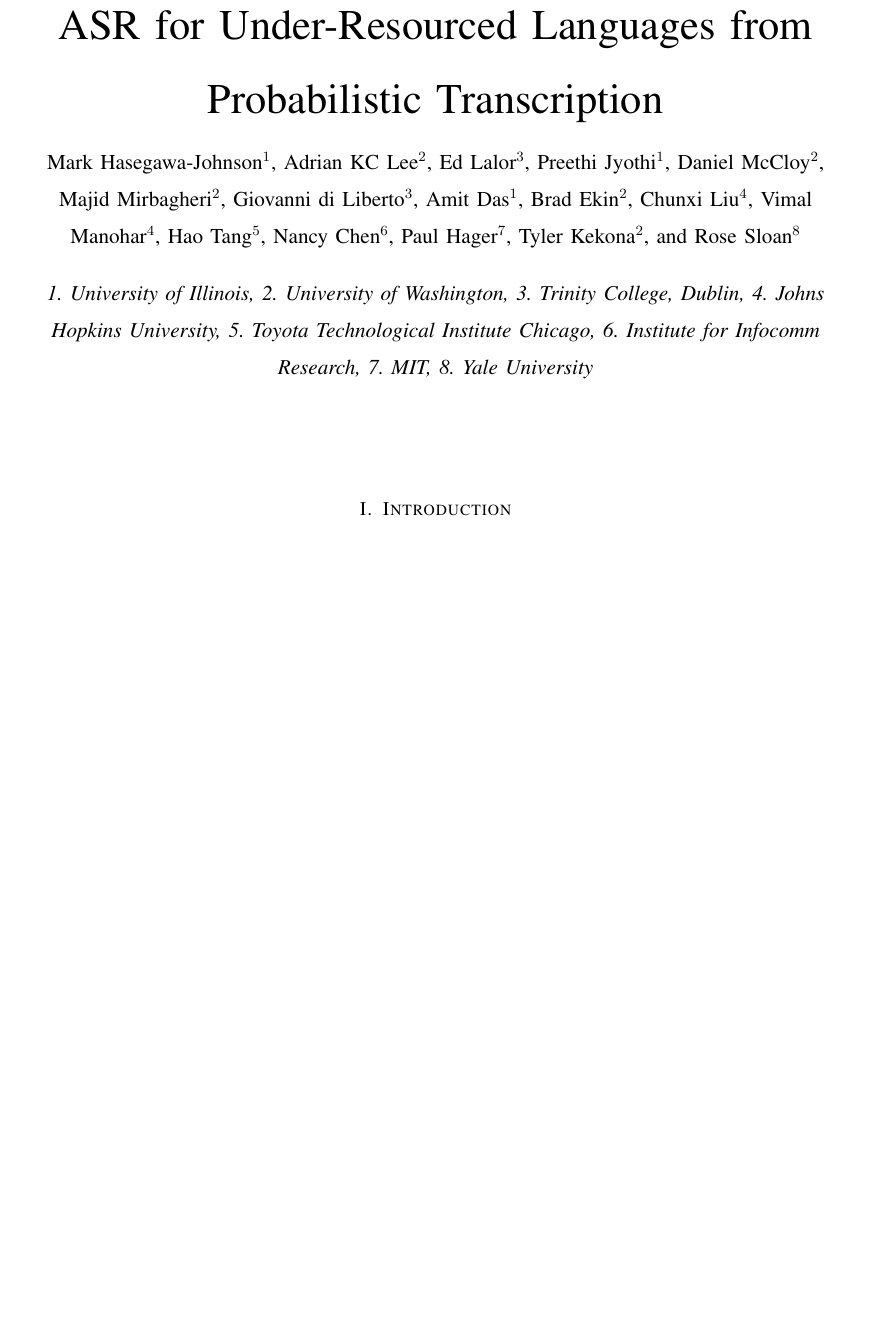
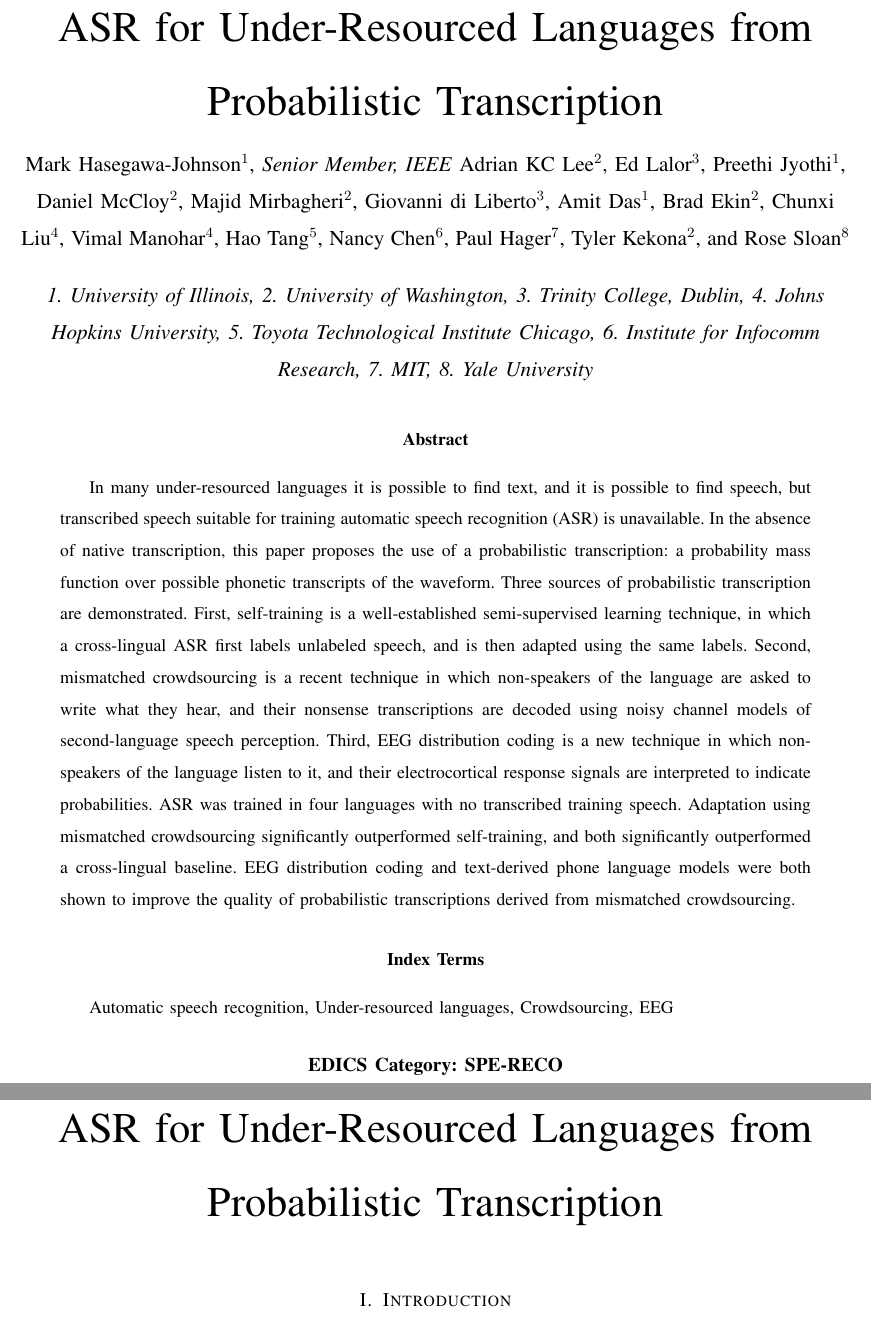
Before and after one commit to jhasegaw/probtranspaper, a LaTeX paper (tex/paper.tex, which reads tex/s0_abstract.tex): part of page 1 of 30 before the commit and two parts of pages 1 and 2 of 30 after it, the two joined at a grey line, cut so that both start at the same text, the shorter picture padded with empty space. Compiled offline with pdfLaTeX; a missing font is replaced by an installed copy or a similar font; a LaTeX package or settings file that is missing is left out.

Commit message:
added an abstract

```diff
--- a/tex/paper.tex
+++ b/tex/paper.tex
@@ -1,4 +1,4 @@
-\documentclass[11pt,draftcls,onecolumn]{IEEEtran}
+\documentclass[11pt,draftcls,onecolumn,peerreview]{IEEEtran}
 \bibliographystyle{plain}
 \usepackage{graphicx}
 \usepackage{amssymb}
@@ -20,12 +20,24 @@
 \setlength{\oddsidemargin}{0in}
 \setlength{\topmargin}{0in}
 
-\title{ASR for Under-Resourced Languages from Probabilistic
-  Transcription} \author{Mark Hasegawa-Johnson$^1$, Adrian KC Lee$^2$,
-  Ed Lalor$^3$, Preethi Jyothi$^1$, Daniel McCloy$^2$, Majid
-  Mirbagheri$^2$, Giovanni di Liberto$^3$, Amit Das$^1$, Brad
-  Ekin$^2$, Chunxi Liu$^4$, Vimal Manohar$^4$, Hao Tang$^5$, Nancy
-  Chen$^6$, Paul Hager$^7$, Tyler Kekona$^2$, and Rose Sloan$^8$}
+\title{ASR for Under-Resourced Languages from Probabilistic Transcription}
+
+\author{Mark Hasegawa-Johnson$^1$,~\IEEEmembership{Senior~Member,~IEEE}
+  Adrian KC Lee$^2$,
+  Ed Lalor$^3$,
+  Preethi Jyothi$^1$,
+  Daniel McCloy$^2$,
+  Majid Mirbagheri$^2$,
+  Giovanni di Liberto$^3$,
+  Amit Das$^1$,
+  Brad Ekin$^2$,
+  Chunxi Liu$^4$,
+  Vimal Manohar$^4$,
+  Hao Tang$^5$,
+  Nancy Chen$^6$,
+  Paul Hager$^7$,
+  Tyler Kekona$^2$,
+  and Rose Sloan$^8$}
 \affil{1. University of Illinois, 2. University of Washington,
   3. Trinity College, Dublin, 4. Johns Hopkins University, 5. Toyota
   Technological Institute Chicago, 6. Institute for Infocomm Research,
@@ -34,6 +49,22 @@
 \begin{document}
 \maketitle
 
+\begin{abstract}
+\input{s0_abstract.tex}
+\end{abstract}
+
+\begin{IEEEkeywords}
+Automatic speech recognition, Under-resourced languages, Crowdsourcing, EEG
+\end{IEEEkeywords}
+
+\ifCLASSOPTIONpeerreview
+\begin{center} \bfseries EDICS Category: SPE-RECO \end{center}
+\fi
+% For peerreview papers, this IEEEtran command inserts a page break and
+% creates the second title. It will be ignored for other modes.
+\IEEEpeerreviewmaketitle
+
+%%%%%%%%%%%%%%%%%%%%%%%%%%%%%%%%%%%%%%%%%%%
 \input{s1_intro.tex}
 
 \input{s2_background.tex}
--- /dev/null
+++ b/tex/s0_abstract.tex
@@ -0,0 +1,22 @@
+In many under-resourced languages it is possible to find text, and it
+is possible to find speech, but transcribed speech suitable for
+training automatic speech recognition (ASR) is unavailable.  In the
+absence of native transcription, this paper proposes the use of a
+probabilistic transcription: a probability mass function over possible
+phonetic transcripts of the waveform.  Three sources of probabilistic
+transcription are demonstrated.  First, self-training is a
+well-established semi-supervised learning technique, in which a
+cross-lingual ASR first labels unlabeled speech, and is then adapted
+using the same labels.  Second, mismatched crowdsourcing is a recent
+technique in which non-speakers of the language are asked to write
+what they hear, and their nonsense transcriptions are decoded using
+noisy channel models of second-language speech perception.  Third, EEG
+distribution coding is a new technique in which non-speakers of the
+language listen to it, and their electrocortical response signals are
+interpreted to indicate probabilities.  ASR was trained in four
+languages with no transcribed training speech.  Adaptation using
+mismatched crowdsourcing significantly outperformed self-training, and
+both significantly outperformed a cross-lingual baseline.  EEG
+distribution coding and text-derived phone language models were both
+shown to improve the quality of probabilistic transcriptions derived
+from mismatched crowdsourcing.
```
Also changed, not shown: tex/s1_intro.tex (+1 -1 lines), tex/paper.pdf, tex/paper.tex (3 more changed lines).
